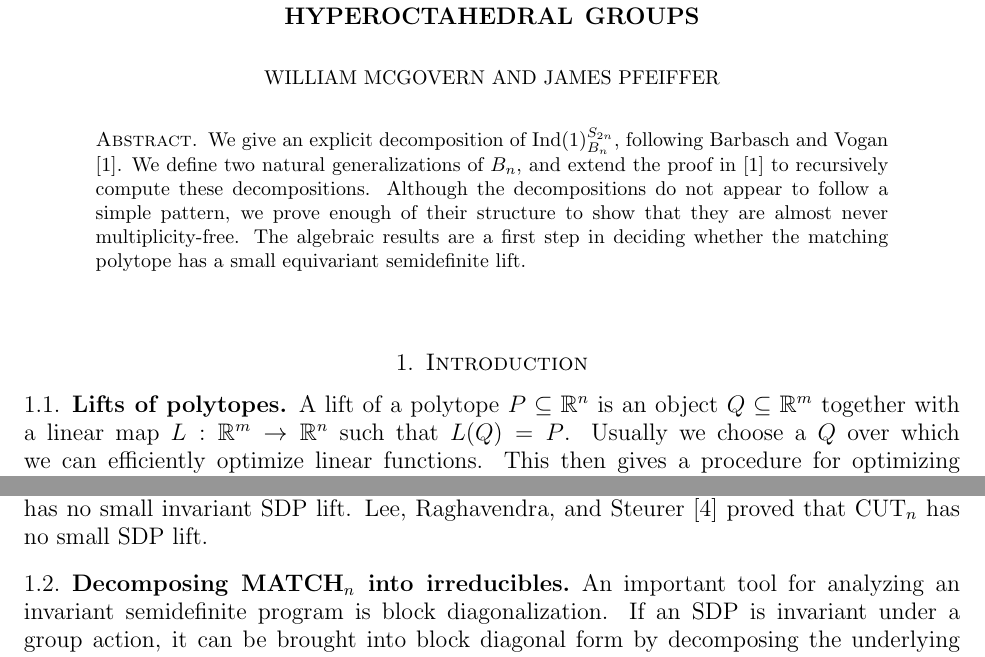
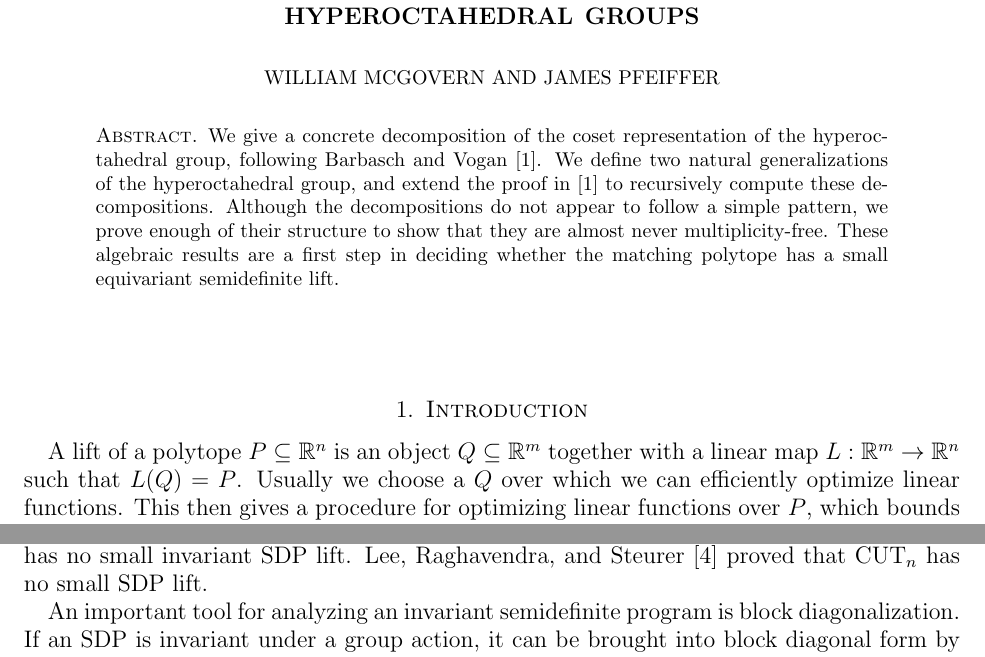
Before and after one commit to jamesrp/barbasch-vogan-generalization, a LaTeX paper (paper/revised.tex): two parts of page 1 of 6, joined at a grey line, cut so that both start at the same text. Compiled offline with pdfLaTeX.

Commit message:
Update abstract and remove subsections.

```diff
--- a/paper/revised.tex
+++ b/paper/revised.tex
@@ -39,15 +39,14 @@ University of Washington, Seattle, WA 98195}
 
 \begin{document}
 \begin{abstract}
-We give an explicit decomposition of $\Ind(1)_{B_n}^{S_{2n}}$, following Barbasch and Vogan \cite{bv}.
-We define two natural generalizations of $B_n$, and extend the proof in \cite{bv} to recursively compute these decompositions.
+We give a concrete decomposition of the coset representation of the hyperoctahedral group, following Barbasch and Vogan \cite{bv}.
+We define two natural generalizations of the hyperoctahedral group, and extend the proof in \cite{bv} to recursively compute these decompositions.
 Although the decompositions do not appear to follow a simple pattern, we prove enough of their structure to show that they are almost never multiplicity-free.
-The algebraic results are a first step in deciding whether the matching polytope has a small equivariant semidefinite lift.
+These algebraic results are a first step in deciding whether the matching polytope has a small equivariant semidefinite lift.
 \end{abstract}
 \maketitle
 
 \section{Introduction} \label{BV:Introduction}
-\subsection{Lifts of polytopes}
 A lift of a polytope $P \subseteq \RR^n$ is an object $Q \subseteq \RR^m$ together with a linear map $L: \RR^m \to \RR^n$ such that $L(Q) = P$.
 Usually we choose a $Q$ over which we can efficiently optimize linear functions.
 This then gives a procedure for optimizing linear functions over $P$, which bounds the complexity of optimizing over $P$.
@@ -68,7 +67,6 @@ Since the max cut problem is NP-complete, we don't expect a small lift of $\CUT_
 Fawzi, Saunderson, and Parrilo \cite{fawzi2014equivariant} and Lee, Raghavendra, Steurer, and Tan \cite{lee2014power}, using slightly different group actions, proved that $\CUT_n$ has no small invariant SDP lift.
 Lee, Raghavendra, and Steurer \cite{lee2014lower} proved that $\CUT_n$ has no small SDP lift.
 
-\subsection{Decomposing $\MATCH_n$ into irreducibles}
 An important tool for analyzing an invariant semidefinite program is block diagonalization.
 If an SDP is invariant under a group action, it can be brought into block diagonal form by decomposing the underlying space into $G$-modules; see Vallentin \cite{vallentin2009symmetry} for a tutorial.
 Applied to SDP lifts, this gives a method for determining the size of the smallest invariant SDP lift for a given polytope.
```
Also changed, not shown: 1 other file.
